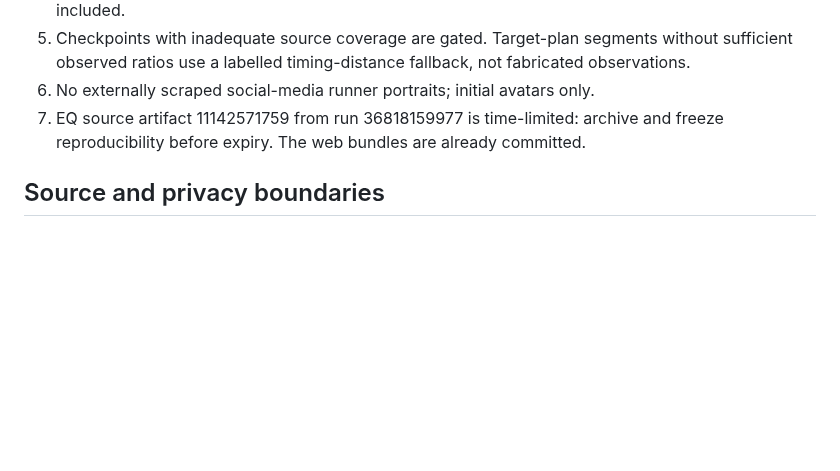
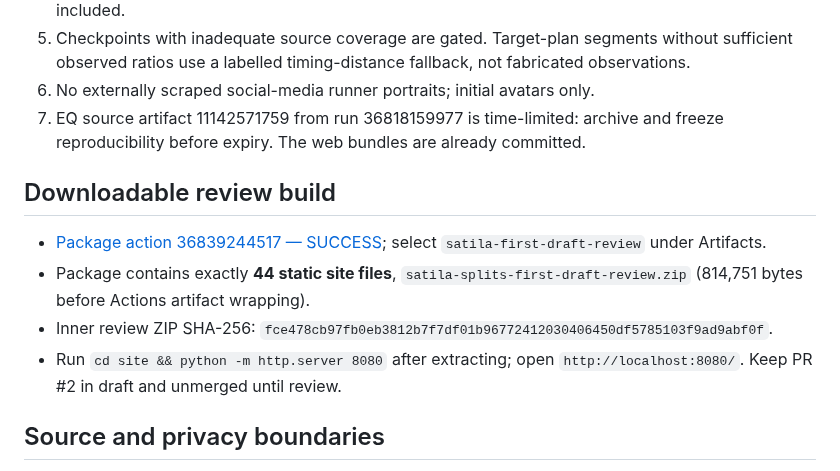
Before and after one commit to Stayinhealthyrunning/satila-splits, a Markdown page: reports/S11_FIRST_DRAFT_REVIEW.md, the part around the change. Drawn GitHub-style; blank space fills up the shorter version.

Commit message:
S11: document verified review ZIP, checksum and download instructions

```diff
--- a/reports/S11_FIRST_DRAFT_REVIEW.md
+++ b/reports/S11_FIRST_DRAFT_REVIEW.md
@@ -67,6 +67,13 @@ Build branch: `build/full-first-draft-2026-10-01`. Reusable source and results a
 6. No externally scraped social-media runner portraits; initial avatars only.
 7. EQ source artifact 11142571759 from run 36818159977 is time-limited: archive and freeze reproducibility before expiry. The web bundles are already committed.
 
+## Downloadable review build
+
+- [Package action 36839244517 — SUCCESS](https://github.com/Stayinhealthyrunning/satila-splits/actions/runs/36839244517); select `satila-first-draft-review` under Artifacts.
+- Package contains exactly **44 static site files**, `satila-splits-first-draft-review.zip` (814,751 bytes before Actions artifact wrapping).
+- Inner review ZIP SHA-256: `fce478cb97fb0eb3812b7f7df01b96772412030406450df5785103f9ad9abf0f`.
+- Run `cd site && python -m http.server 8080` after extracting; open `http://localhost:8080/`. Keep PR #2 in draft and unmerged until review.
+
 ## Source and privacy boundaries
 
 This static preview contains curated publicly displayed runner results only, with no auto-scraped athlete profile pictures; named portraits are deliberately out of scope. It excludes the internal SQLite file, raw EQ Timing responses and any unavailable participant-GPX files. A runner appearing in different years is **not** automatically linked as one person.
```
